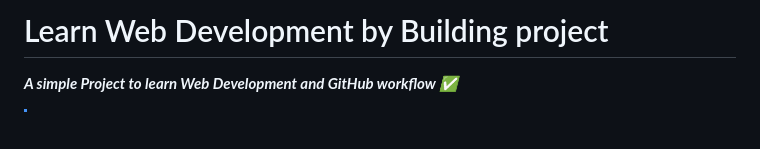
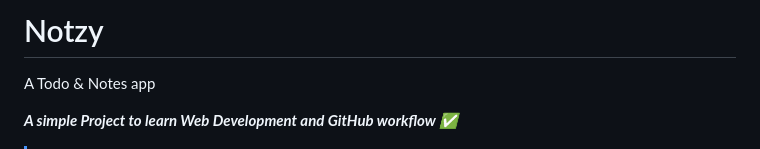
Before and after one commit to ClubToCode/Notzy, a Markdown page: README.md, the part around the change. Rendered like a GitHub page; blank space fills up the shorter version.

```diff
--- a/README.md
+++ b/README.md
@@ -1,4 +1,6 @@
-# Learn Web Development by Building project
+# Notzy
+A Todo & Notes app
+
 _**A simple Project to learn Web Development and GitHub workflow ✅**_
 > [!NOTE]
 > Only for Students of `Mahakal Institute Of Technology & Management`
```
